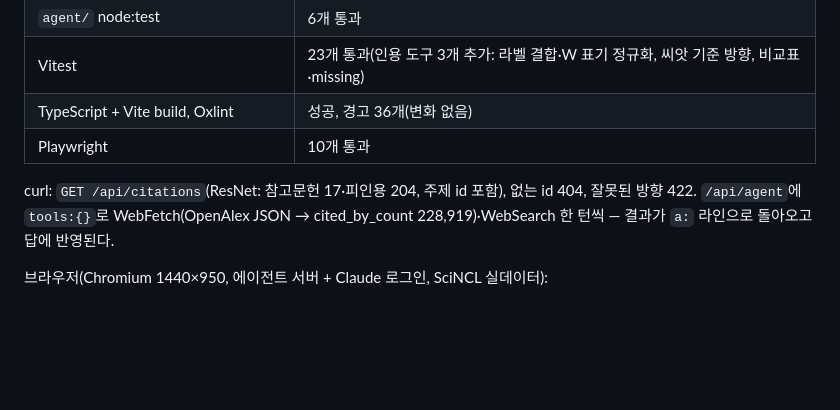
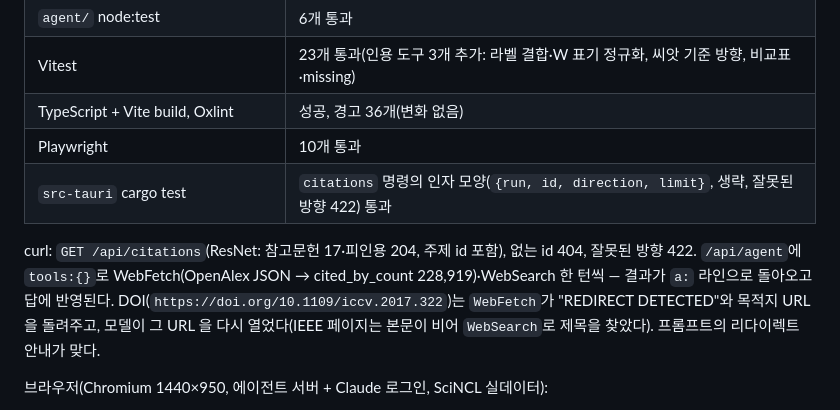
Before and after one commit to Nedian0Brien/Constellation, a Markdown page: docs/PRODUCT-FOUNDATION-QA.md, the part around the change. GitHub-like rendering; blank space fills up the shorter version.

Commit message:
docs: Tauri 명령 테스트와 DOI 리다이렉트 확인 기록
Co-Authored-By: Claude Opus 5 <noreply@anthropic.com>

```diff
--- a/docs/PRODUCT-FOUNDATION-QA.md
+++ b/docs/PRODUCT-FOUNDATION-QA.md
@@ -96,8 +96,9 @@ curl 로 확인한 서버 동작: 첫 턴 `sessionId` → 둘째 턴 `resume`(
 | Vitest | 23개 통과(인용 도구 3개 추가: 라벨 결합·W 표기 정규화, 씨앗 기준 방향, 비교표·missing) |
 | TypeScript + Vite build, Oxlint | 성공, 경고 36개(변화 없음) |
 | Playwright | 10개 통과 |
+| `src-tauri` cargo test | `citations` 명령의 인자 모양(`{run, id, direction, limit}`, 생략, 잘못된 방향 422) 통과 |
 
-curl: `GET /api/citations`(ResNet: 참고문헌 17·피인용 204, 주제 id 포함), 없는 id 404, 잘못된 방향 422. `/api/agent`에 `tools:{}`로 WebFetch(OpenAlex JSON → cited_by_count 228,919)·WebSearch 한 턴씩 — 결과가 `a:` 라인으로 돌아오고 답에 반영된다.
+curl: `GET /api/citations`(ResNet: 참고문헌 17·피인용 204, 주제 id 포함), 없는 id 404, 잘못된 방향 422. `/api/agent`에 `tools:{}`로 WebFetch(OpenAlex JSON → cited_by_count 228,919)·WebSearch 한 턴씩 — 결과가 `a:` 라인으로 돌아오고 답에 반영된다. DOI(`https://doi.org/10.1109/iccv.2017.322`)는 `WebFetch`가 "REDIRECT DETECTED"와 목적지 URL 을 돌려주고, 모델이 그 URL 을 다시 열었다(IEEE 페이지는 본문이 비어 `WebSearch`로 제목을 찾았다). 프롬프트의 리다이렉트 안내가 맞다.
 
 브라우저(Chromium 1440×950, 에이전트 서버 + Claude 로그인, SciNCL 실데이터):
 
```
